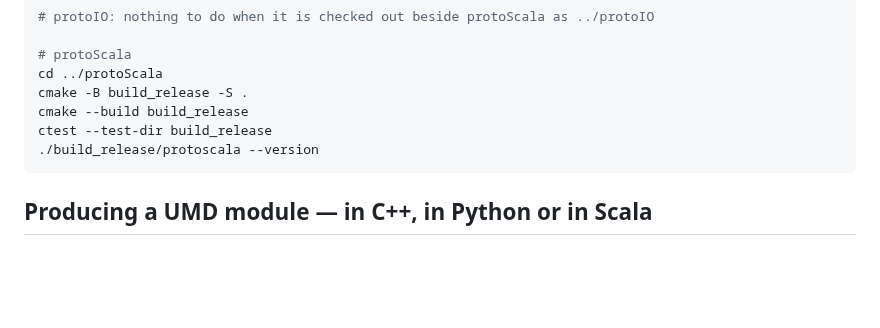
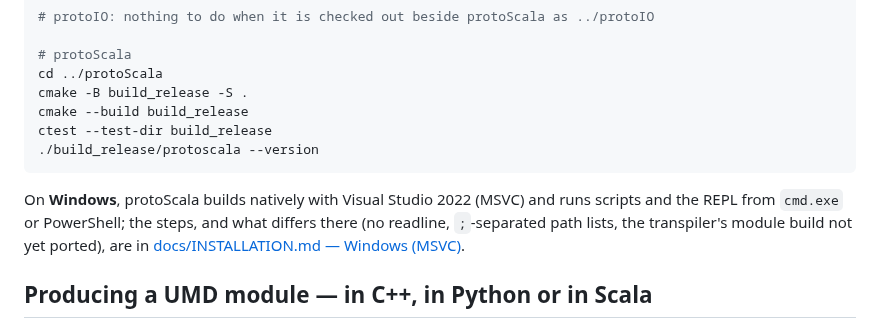
Before and after one commit to gamarino/protoScala, a Markdown page: README.md, the part around the change. Drawn GitHub-style; blank space fills up the shorter version.

Commit message:
docs: Windows (MSVC) build, install, differences and status
Co-Authored-By: Claude Opus 5.5 <noreply@anthropic.com>

````diff
--- a/README.md
+++ b/README.md
@@ -1149,6 +1149,12 @@ ctest --test-dir build_release
 ./build_release/protoscala --version
 ```
 
+On **Windows**, protoScala builds natively with Visual Studio 2022 (MSVC) and
+runs scripts and the REPL from `cmd.exe` or PowerShell; the steps, and what
+differs there (no readline, `;`-separated path lists, the transpiler's module
+build not yet ported), are in
+[docs/INSTALLATION.md — Windows (MSVC)](docs/INSTALLATION.md#windows-msvc).
+
 ## Producing a UMD module — in C++, in Python or in Scala
 
 A protoCore UMD module is a shared library that defines `proto_module_init`. Three
````
Also changed, not shown: CHANGELOG.md (+23 -0 lines), docs/INSTALLATION.md (+69 -3 lines).
